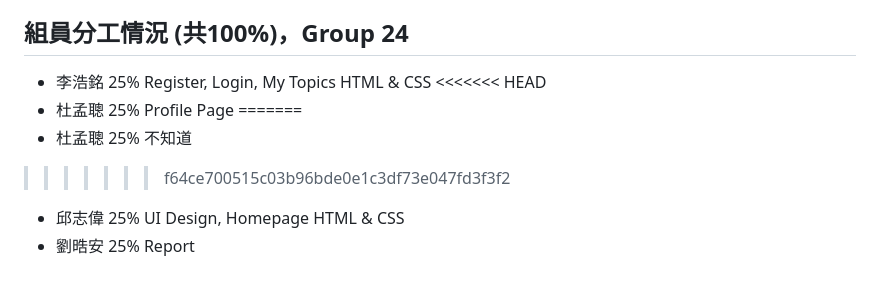
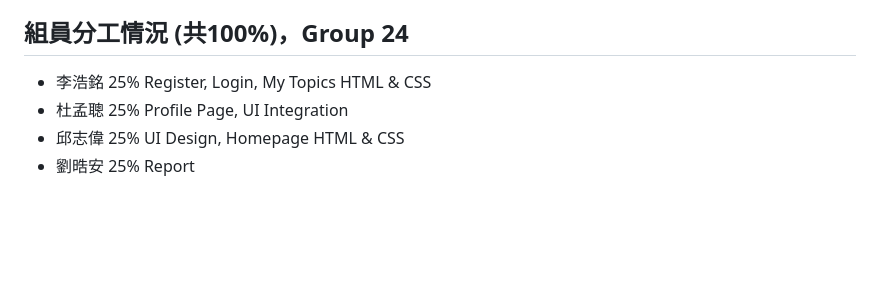
Before and after one commit to Ming119/CSIE5210_Web_Team24, a Markdown page: HW_Report/Week03.md, the part around the change. Rendered like a GitHub page; blank space fills up the shorter version.

Commit message:
Update Week03.md
Add work description

```diff
--- a/HW_Report/Week03.md
+++ b/HW_Report/Week03.md
@@ -58,10 +58,6 @@
 
 ## 組員分工情況 (共100%)，Group 24
 - 李浩銘 25% Register, Login, My Topics HTML & CSS
-<<<<<<< HEAD
-- 杜孟聰 25% Profile Page
-=======
-- 杜孟聰 25% 不知道
->>>>>>> f64ce700515c03b96bde0e1c3df73e047fd3f3f2
+- 杜孟聰 25% Profile Page, UI Integration
 - 邱志偉 25% UI Design, Homepage HTML & CSS
 - 劉晧安 25% Report
```
